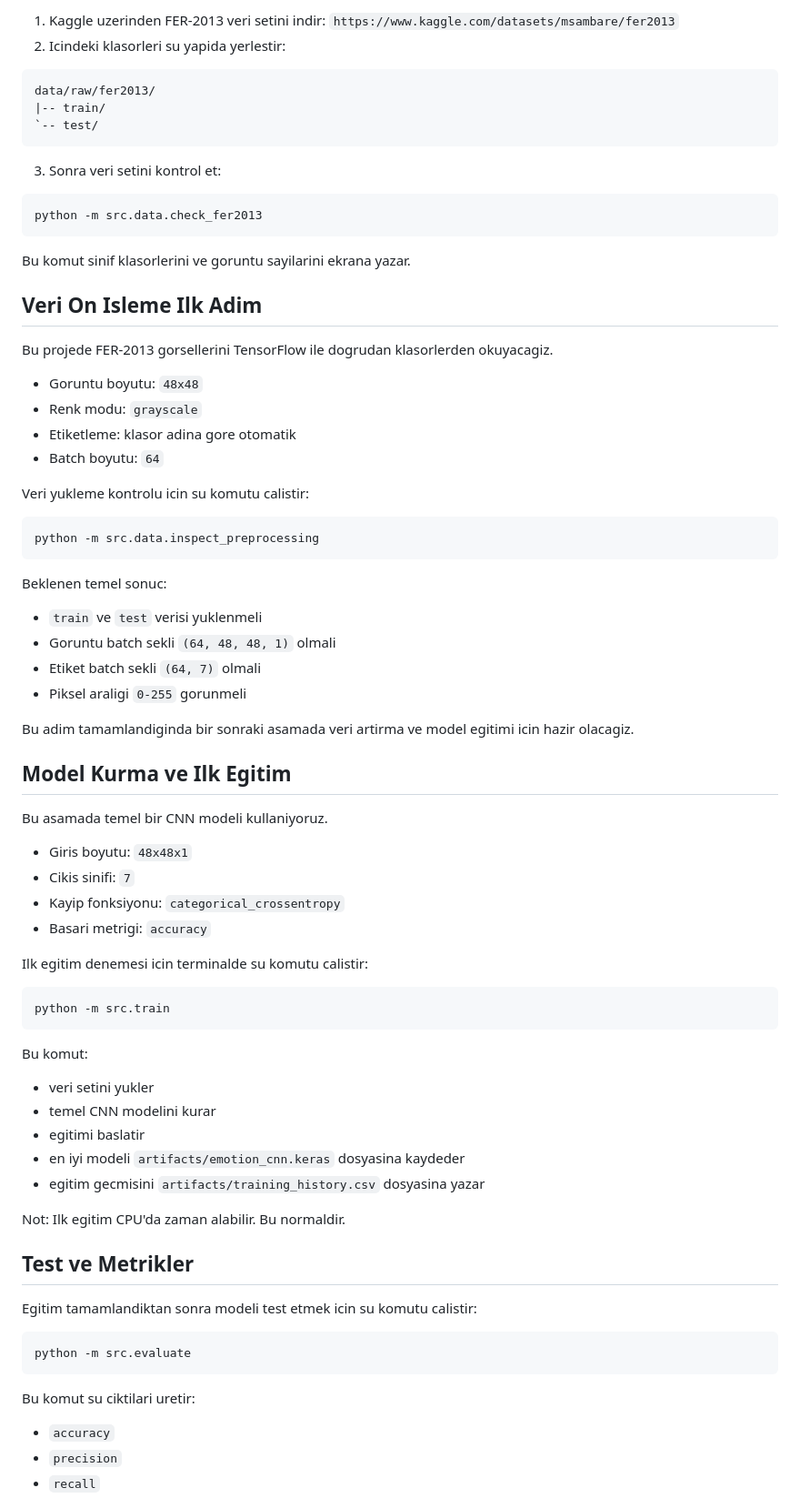
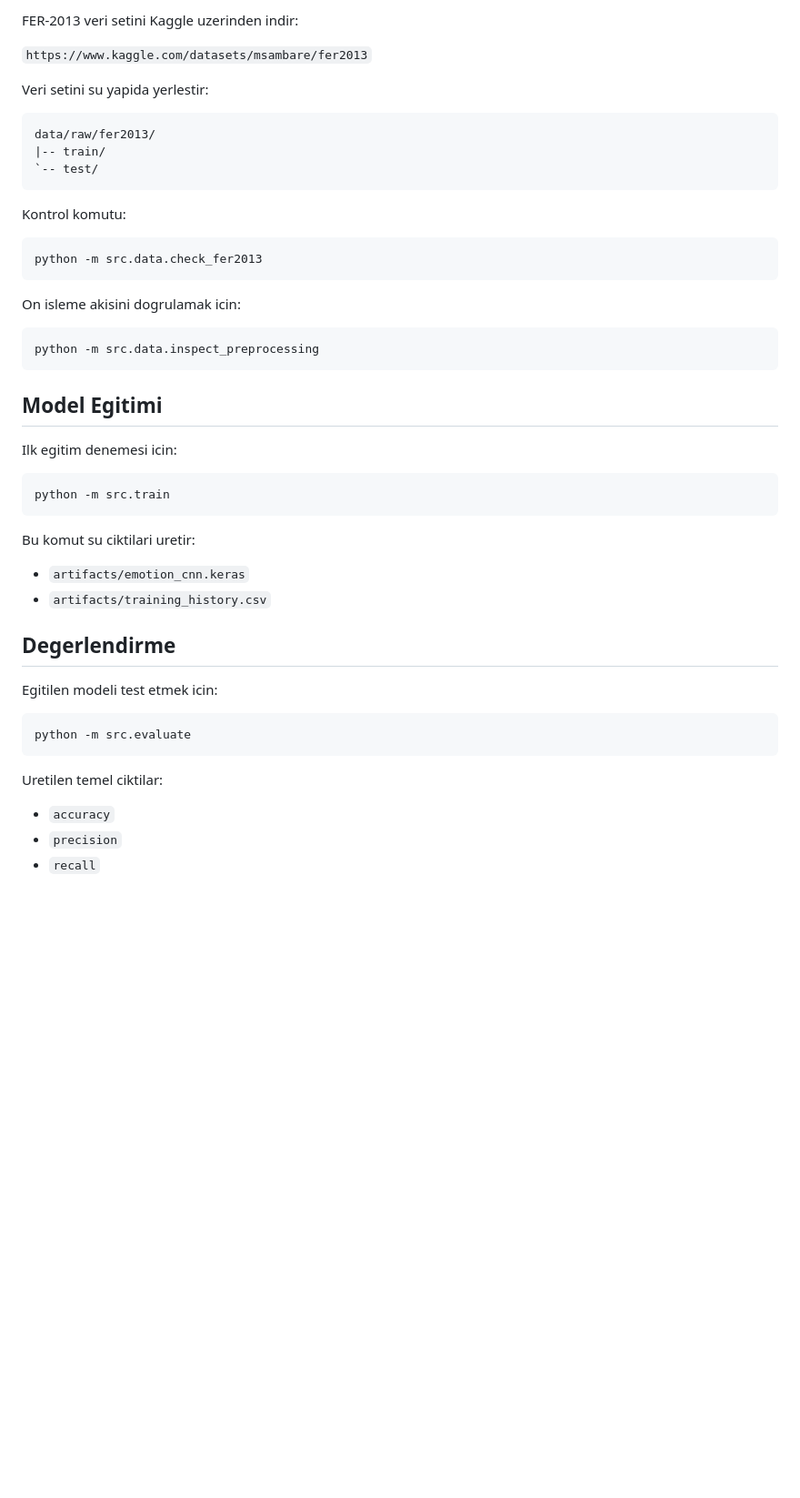
Before and after one commit to MFaikduman/Homtech-Duygu-Analizi, a Markdown page: README.md, the part around one of its changes. Shown at 91% size. Drawn GitHub-style; blank space fills up the shorter version.

````diff
--- a/README.md
+++ b/README.md
@@ -73,7 +78,9 @@ uv pip install -r requirements.txt
 
-1. Kaggle uzerinden FER-2013 veri setini indir:
-   `https://www.kaggle.com/datasets/msambare/fer2013`
-2. Icindeki klasorleri su yapida yerlestir:
+FER-2013 veri setini Kaggle uzerinden indir:
+
+`https://www.kaggle.com/datasets/msambare/fer2013`
+
+Veri setini su yapida yerlestir:
 
 ```text
 data/raw/fer2013/
@@ -81,72 +88,40 @@ data/raw/fer2013/
 `-- test/
 ```
 
-3. Sonra veri setini kontrol et:
+Kontrol komutu:
 
 ```powershell
 python -m src.data.check_fer2013
 ```
 
-Bu komut sinif klasorlerini ve goruntu sayilarini ekrana yazar.
-
-## Veri On Isleme Ilk Adim
-
-Bu projede FER-2013 gorsellerini TensorFlow ile dogrudan klasorlerden okuyacagiz.
-
-- Goruntu boyutu: `48x48`
-- Renk modu: `grayscale`
-- Etiketleme: klasor adina gore otomatik
-- Batch boyutu: `64`
-
-Veri yukleme kontrolu icin su komutu calistir:
+On isleme akisini dogrulamak icin:
 
 ```powershell
 python -m src.data.inspect_preprocessing
 ```
 
-Beklenen temel sonuc:
+## Model Egitimi
 
-- `train` ve `test` verisi yuklenmeli
-- Goruntu batch sekli `(64, 48, 48, 1)` olmali
-- Etiket batch sekli `(64, 7)` olmali
-- Piksel araligi `0-255` gorunmeli
-
-Bu adim tamamlandiginda bir sonraki asamada veri artirma ve model egitimi icin hazir olacagiz.
-
-## Model Kurma ve Ilk Egitim
-
-Bu asamada temel bir CNN modeli kullaniyoruz.
-
-- Giris boyutu: `48x48x1`
-- Cikis sinifi: `7`
-- Kayip fonksiyonu: `categorical_crossentropy`
-- Basari metrigi: `accuracy`
-
-Ilk egitim denemesi icin terminalde su komutu calistir:
+Ilk egitim denemesi icin:
 
 ```powershell
 python -m src.train
 ```
 
-Bu komut:
+Bu komut su ciktilari uretir:
 
-- veri setini yukler
-- temel CNN modelini kurar
-- egitimi baslatir
-- en iyi modeli `artifacts/emotion_cnn.keras` dosyasina kaydeder
-- egitim gecmisini `artifacts/training_history.csv` dosyasina yazar
+- `artifacts/emotion_cnn.keras`
+- `artifacts/training_history.csv`
 
-Not: Ilk egitim CPU'da zaman alabilir. Bu normaldir.
+## Degerlendirme
 
-## Test ve Metrikler
-
-Egitim tamamlandiktan sonra modeli test etmek icin su komutu calistir:
+Egitilen modeli test etmek icin:
 
 ```powershell
 python -m src.evaluate
 ```
 
-Bu komut su ciktilari uretir:
+Uretilen temel ciktilar:
 
 - `accuracy`
 - `precision`
````
Also changed, not shown: other parts of README.md (+59 -73 lines).
